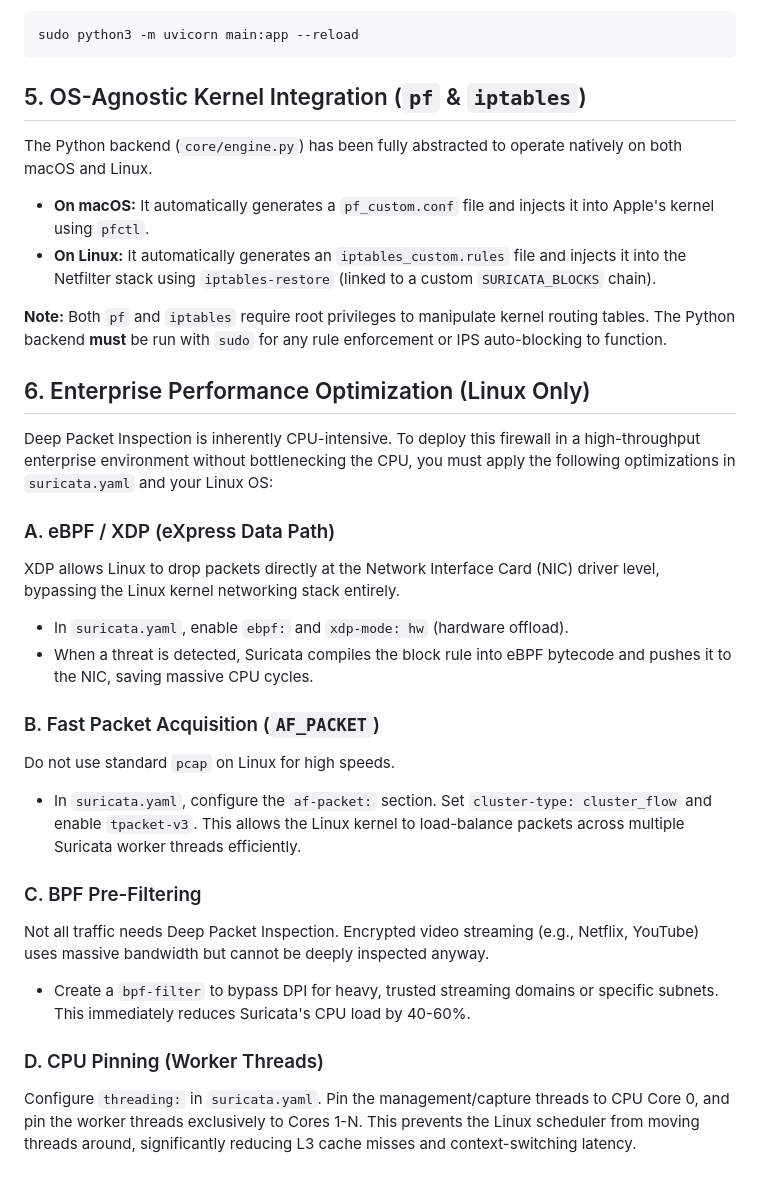
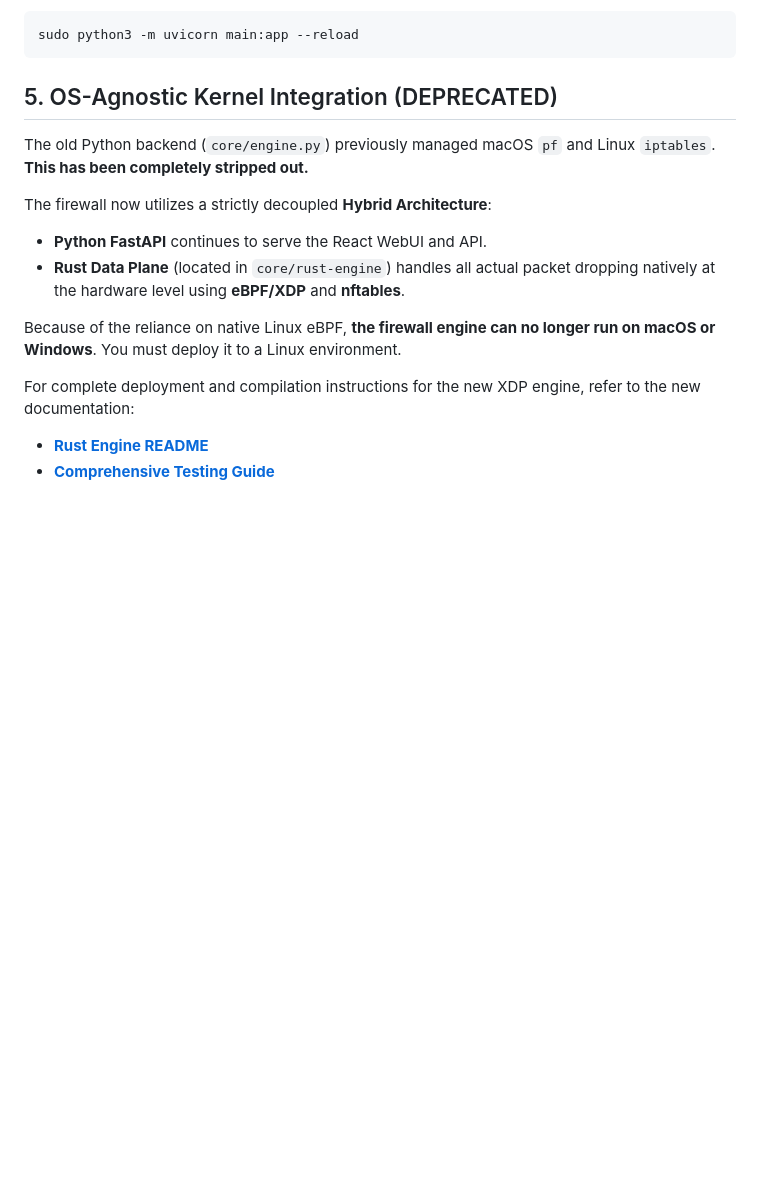
Before and after one commit to the-core-engineers/firewall, a Markdown page: core/SURICATA_SETUP.md, the part around the change. GitHub-like rendering; blank space fills up the shorter version.

Commit message:
Updated Documentation

````diff
--- a/core/SURICATA_SETUP.md
+++ b/core/SURICATA_SETUP.md
@@ -70,29 +70,15 @@ Once Suricata is running and writing to `eve.json`, start your FastAPI backend:
 sudo python3 -m uvicorn main:app --reload
 ```
 
-## 5. OS-Agnostic Kernel Integration (`pf` & `iptables`)
-The Python backend (`core/engine.py`) has been fully abstracted to operate natively on both macOS and Linux.
+## 5. OS-Agnostic Kernel Integration (DEPRECATED)
+The old Python backend (`core/engine.py`) previously managed macOS `pf` and Linux `iptables`. **This has been completely stripped out.**
 
-- **On macOS:** It automatically generates a `pf_custom.conf` file and injects it into Apple's kernel using `pfctl`.
-- **On Linux:** It automatically generates an `iptables_custom.rules` file and injects it into the Netfilter stack using `iptables-restore` (linked to a custom `SURICATA_BLOCKS` chain).
+The firewall now utilizes a strictly decoupled **Hybrid Architecture**:
+- **Python FastAPI** continues to serve the React WebUI and API.
+- **Rust Data Plane** (located in `core/rust-engine`) handles all actual packet dropping natively at the hardware level using **eBPF/XDP** and **nftables**.
 
-**Note:** Both `pf` and `iptables` require root privileges to manipulate kernel routing tables. The Python backend **must** be run with `sudo` for any rule enforcement or IPS auto-blocking to function.
+Because of the reliance on native Linux eBPF, **the firewall engine can no longer run on macOS or Windows**. You must deploy it to a Linux environment.
 
-## 6. Enterprise Performance Optimization (Linux Only)
-Deep Packet Inspection is inherently CPU-intensive. To deploy this firewall in a high-throughput enterprise environment without bottlenecking the CPU, you must apply the following optimizations in `suricata.yaml` and your Linux OS:
-
-### A. eBPF / XDP (eXpress Data Path)
-XDP allows Linux to drop packets directly at the Network Interface Card (NIC) driver level, bypassing the Linux kernel networking stack entirely.
-- In `suricata.yaml`, enable `ebpf:` and `xdp-mode: hw` (hardware offload).
-- When a threat is detected, Suricata compiles the block rule into eBPF bytecode and pushes it to the NIC, saving massive CPU cycles.
-
-### B. Fast Packet Acquisition (`AF_PACKET`)
-Do not use standard `pcap` on Linux for high speeds.
-- In `suricata.yaml`, configure the `af-packet:` section. Set `cluster-type: cluster_flow` and enable `tpacket-v3`. This allows the Linux kernel to load-balance packets across multiple Suricata worker threads efficiently.
-
-### C. BPF Pre-Filtering
-Not all traffic needs Deep Packet Inspection. Encrypted video streaming (e.g., Netflix, YouTube) uses massive bandwidth but cannot be deeply inspected anyway.
-- Create a `bpf-filter` to bypass DPI for heavy, trusted streaming domains or specific subnets. This immediately reduces Suricata's CPU load by 40-60%.
-
-### D. CPU Pinning (Worker Threads)
-Configure `threading:` in `suricata.yaml`. Pin the management/capture threads to CPU Core 0, and pin the worker threads exclusively to Cores 1-N. This prevents the Linux scheduler from moving threads around, significantly reducing L3 cache misses and context-switching latency.
+For complete deployment and compilation instructions for the new XDP engine, refer to the new documentation:
+- **[Rust Engine README](../rust-engine/README.md)**
+- **[Comprehensive Testing Guide](../../manual/TESTING_GUIDE.md)**
````
Also changed, not shown: TECHNICAL_DOCUMENTATION.md (deleted, +0 -57 lines), manual/vm_testing_guide.md (deleted, +0 -70 lines).
